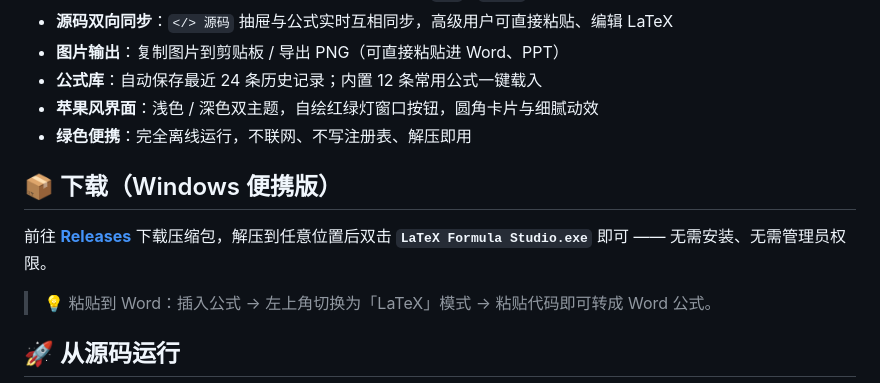
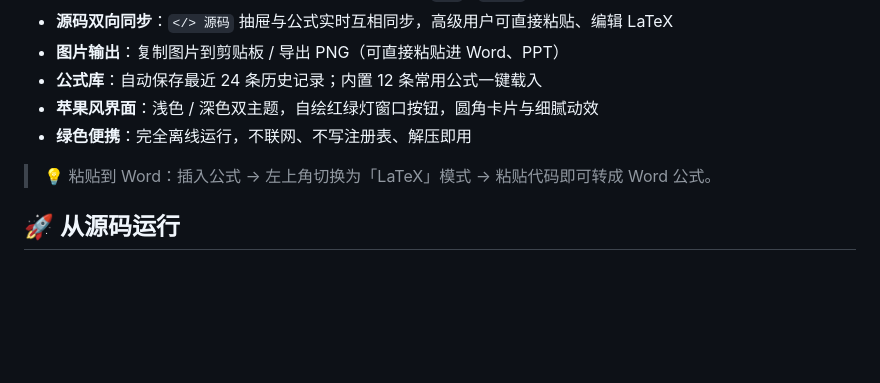
Before and after one commit to luckyhhe/latex-formula-studio, a Markdown page: README.md, the part around the change. GitHub-like rendering; blank space fills up the shorter version.

```diff
--- a/README.md
+++ b/README.md
@@ -19,9 +19,6 @@
 - **苹果风界面**：浅色 / 深色双主题，自绘红绿灯窗口按钮，圆角卡片与细腻动效
 - **绿色便携**：完全离线运行，不联网、不写注册表、解压即用
 
-## 📦 下载（Windows 便携版）
-
-前往 [**Releases**](https://github.com/luckyhhe/latex-formula-studio/releases) 下载压缩包，解压到任意位置后双击 **`LaTeX Formula Studio.exe`** 即可 —— 无需安装、无需管理员权限。
 
 > 💡 粘贴到 Word：插入公式 → 左上角切换为「LaTeX」模式 → 粘贴代码即可转成 Word 公式。
 
```
